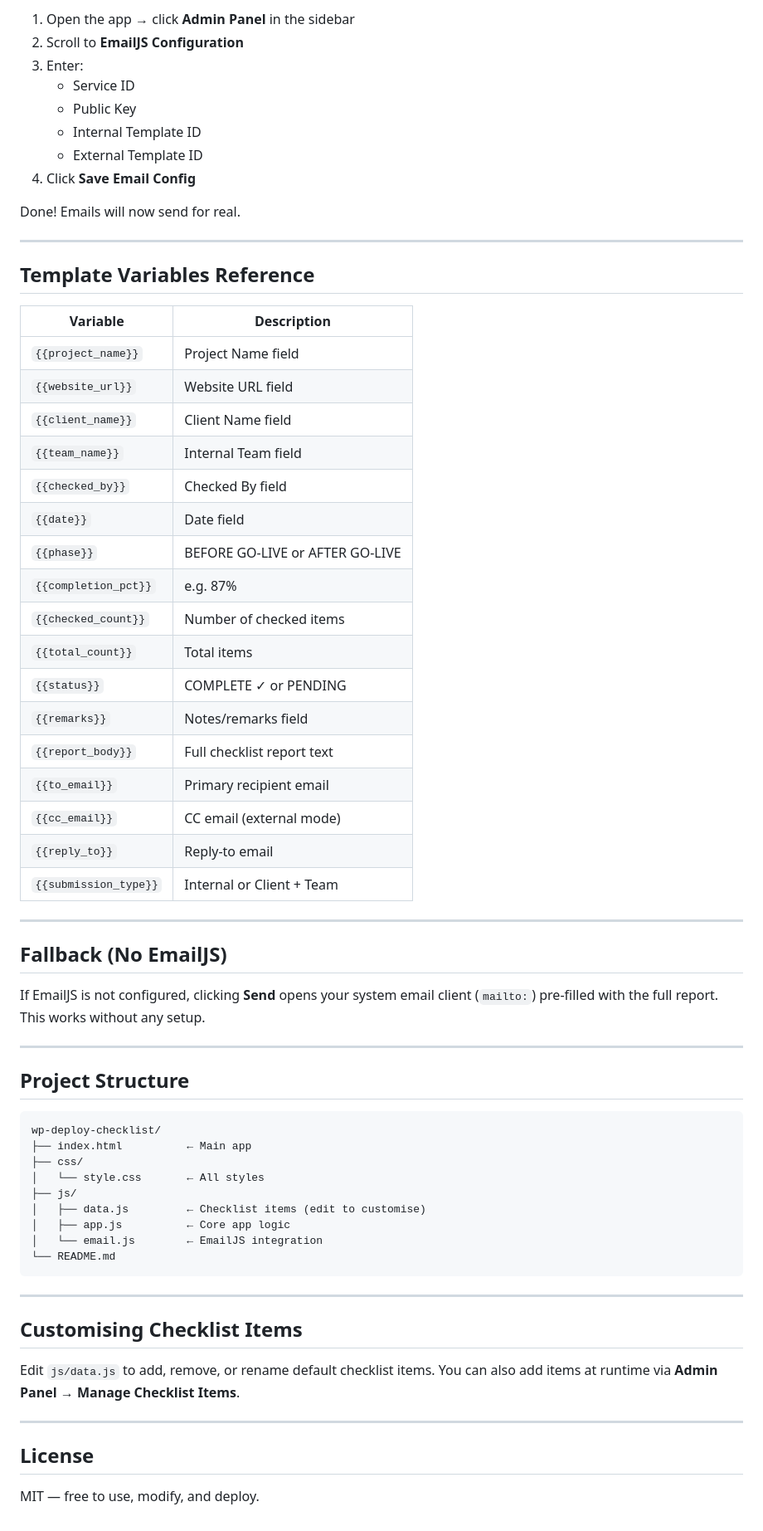
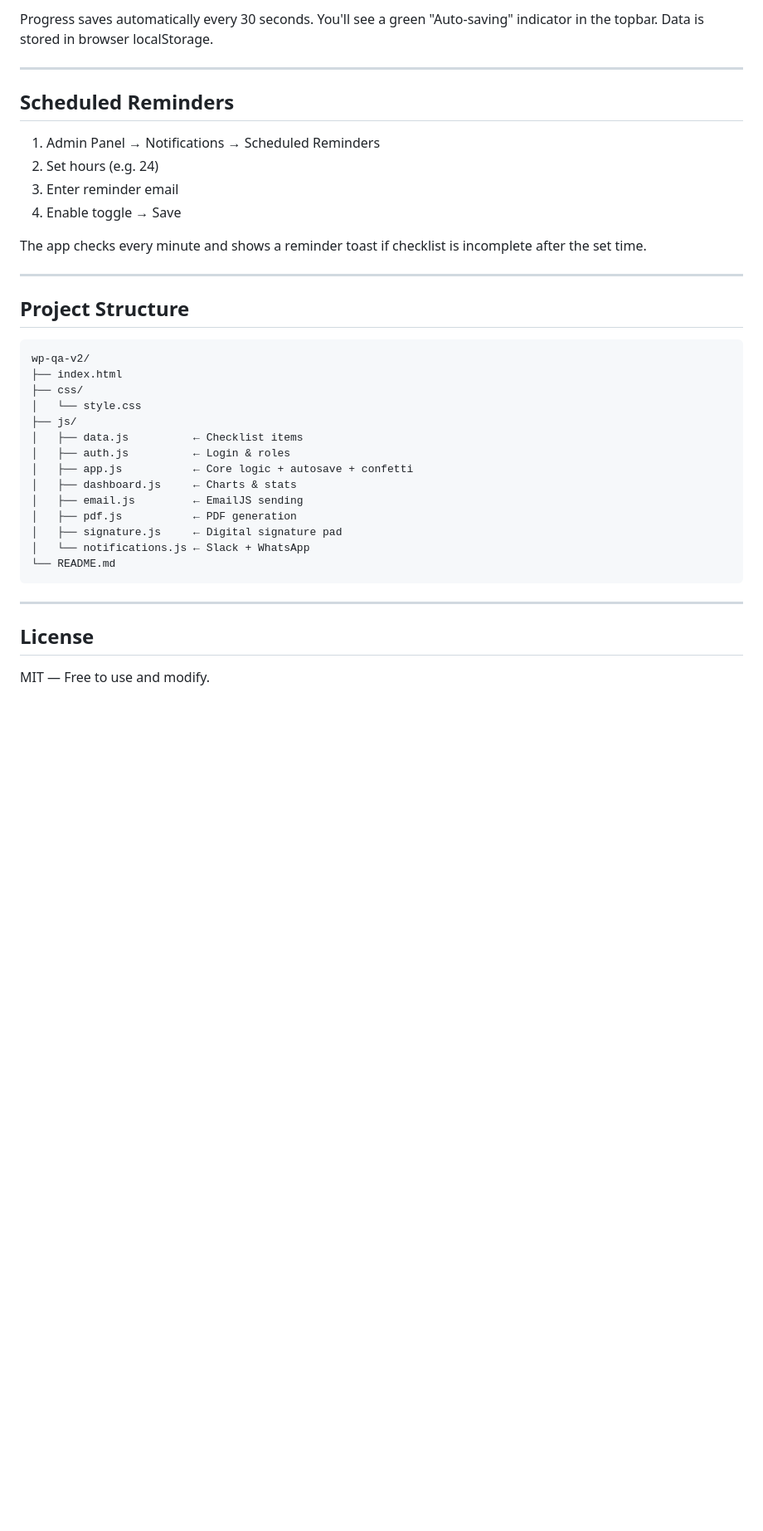
Before and after one commit to waykarnilesh07-dot/wp-deploy-checklist, a Markdown page: README.md, the part around one of its changes. Shown at 83% size. GitHub-like rendering; blank space fills up the shorter version.

````diff
--- a/README.md
+++ b/README.md
@@ -166,71 +113,40 @@ In EmailJS dashboard → **Account → General** → copy your **Public Key**
 
-1. Open the app → click **Admin Panel** in the sidebar
-2. Scroll to **EmailJS Configuration**
-3. Enter:
-   - Service ID
-   - Public Key
-   - Internal Template ID
-   - External Template ID
-4. Click **Save Email Config**
-
-Done! Emails will now send for real.
+Progress saves automatically every 30 seconds. You'll see a green "Auto-saving" indicator in the topbar. Data is stored in browser localStorage.
 
 ---
 
-## Template Variables Reference
+## Scheduled Reminders
 
-| Variable | Description |
-|---|---|
-| `{{project_name}}` | Project Name field |
-| `{{website_url}}` | Website URL field |
-| `{{client_name}}` | Client Name field |
-| `{{team_name}}` | Internal Team field |
-| `{{checked_by}}` | Checked By field |
-| `{{date}}` | Date field |
-| `{{phase}}` | BEFORE GO-LIVE or AFTER GO-LIVE |
-| `{{completion_pct}}` | e.g. 87% |
-| `{{checked_count}}` | Number of checked items |
-| `{{total_count}}` | Total items |
-| `{{status}}` | COMPLETE ✓ or PENDING |
-| `{{remarks}}` | Notes/remarks field |
-| `{{report_body}}` | Full checklist report text |
-| `{{to_email}}` | Primary recipient email |
-| `{{cc_email}}` | CC email (external mode) |
-| `{{reply_to}}` | Reply-to email |
-| `{{submission_type}}` | Internal or Client + Team |
+1. Admin Panel → Notifications → Scheduled Reminders
+2. Set hours (e.g. 24)
+3. Enter reminder email
+4. Enable toggle → Save
 
----
-
-## Fallback (No EmailJS)
-
-If EmailJS is not configured, clicking **Send** opens your system email client
-(`mailto:`) pre-filled with the full report. This works without any setup.
+The app checks every minute and shows a reminder toast if checklist is incomplete after the set time.
 
 ---
 
 ## Project Structure
 
 ```
-wp-deploy-checklist/
-├── index.html          ← Main app
+wp-qa-v2/
+├── index.html
 ├── css/
-│   └── style.css       ← All styles
+│   └── style.css
 ├── js/
-│   ├── data.js         ← Checklist items (edit to customise)
-│   ├── app.js          ← Core app logic
-│   └── email.js        ← EmailJS integration
+│   ├── data.js          ← Checklist items
+│   ├── auth.js          ← Login & roles
+│   ├── app.js           ← Core logic + autosave + confetti
+│   ├── dashboard.js     ← Charts & stats
+│   ├── email.js         ← EmailJS sending
+│   ├── pdf.js           ← PDF generation
+│   ├── signature.js     ← Digital signature pad
+│   └── notifications.js ← Slack + WhatsApp
 └── README.md
 ```
 
 ---
 
-## Customising Checklist Items
-
-Edit `js/data.js` to add, remove, or rename default checklist items.
-You can also add items at runtime via **Admin Panel → Manage Checklist Items**.
-
----
-
 ## License
 
-MIT — free to use, modify, and deploy.
+MIT — Free to use and modify.
````
Also changed, not shown: other parts of README.md (+72 -125 lines).
